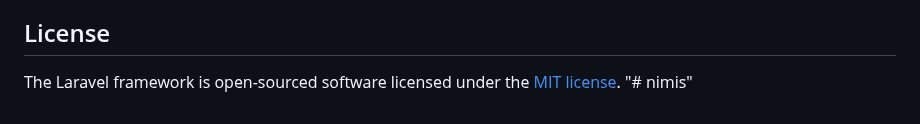
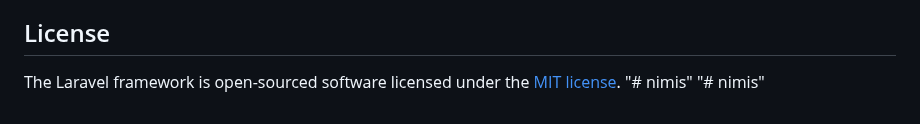
Before and after one commit to aboelhon/nimis, a Markdown page: README.md, the part around the change. GitHub-like rendering.

```diff
--- a/README.md
+++ b/README.md
@@ -65,3 +65,4 @@ If you discover a security vulnerability within Laravel, please send an e-mail t
 
 The Laravel framework is open-sourced software licensed under the [MIT license](https://opensource.org/licenses/MIT).
 "# nimis"
+"# nimis"
```
